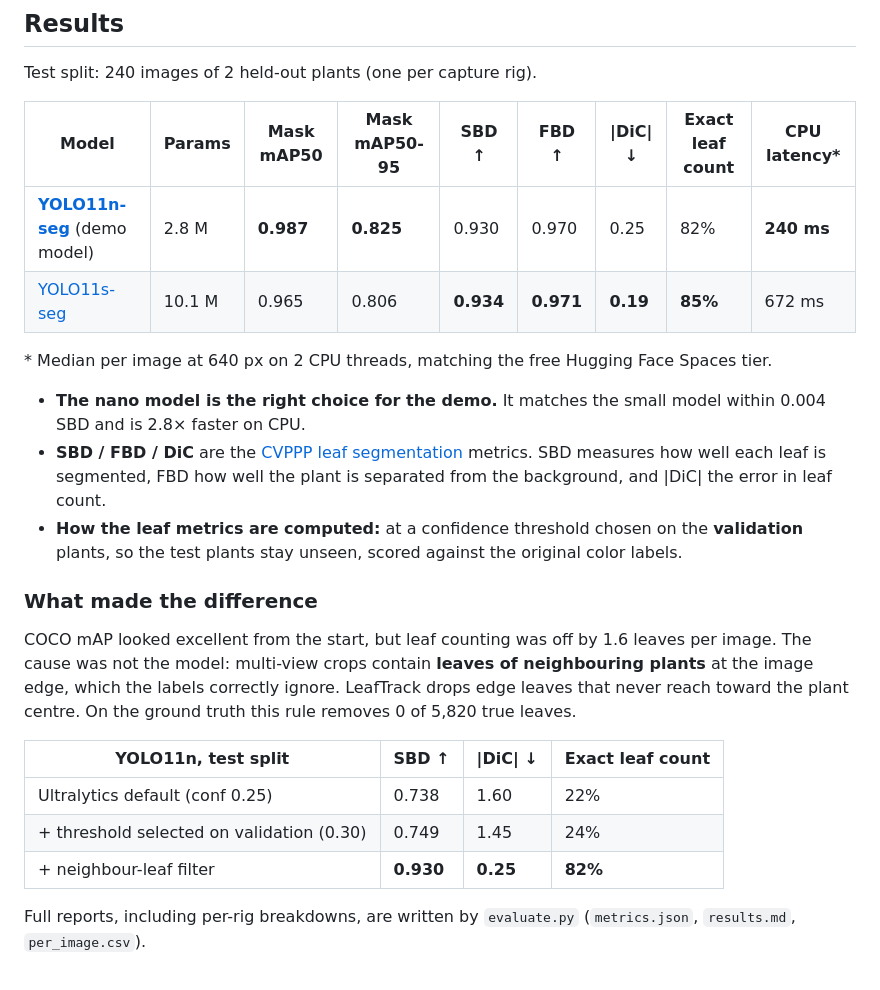
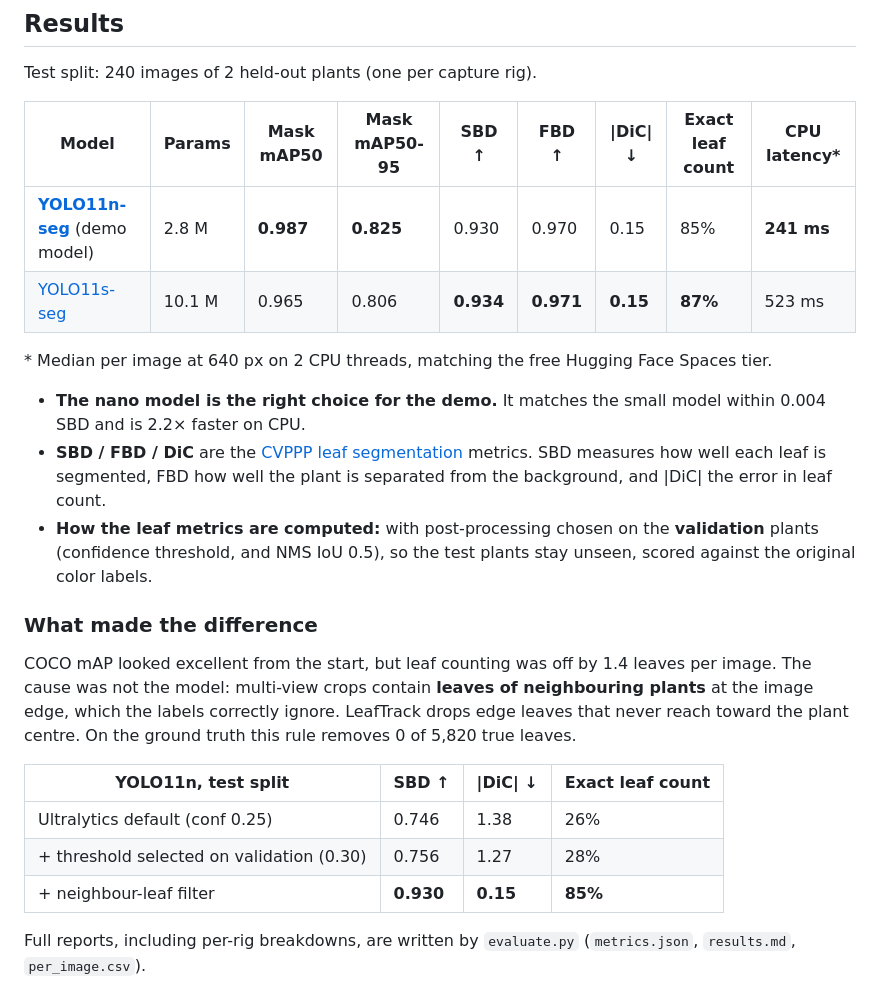
Before and after one commit to mawais538/leaftrack, a Markdown page: README.md, the part around one of its changes. GitHub-like rendering.

```diff
--- a/README.md
+++ b/README.md
@@ -41,24 +41,24 @@ Test split: 240 images of 2 held-out plants (one per capture rig).
 
 | Model | Params | Mask mAP50 | Mask mAP50-95 | SBD ↑ | FBD ↑ | \|DiC\| ↓ | Exact leaf count | CPU latency* |
 |---|---|---|---|---|---|---|---|---|
-| **[YOLO11n-seg](https://huggingface.co/Awais05/leaftrack-yolo11n-seg)** (demo model) | 2.8 M | **0.987** | **0.825** | 0.930 | 0.970 | 0.25 | 82% | **240 ms** |
-| [YOLO11s-seg](https://huggingface.co/Awais05/leaftrack-yolo11s-seg) | 10.1 M | 0.965 | 0.806 | **0.934** | **0.971** | **0.19** | **85%** | 672 ms |
+| **[YOLO11n-seg](https://huggingface.co/Awais05/leaftrack-yolo11n-seg)** (demo model) | 2.8 M | **0.987** | **0.825** | 0.930 | 0.970 | 0.15 | 85% | **241 ms** |
+| [YOLO11s-seg](https://huggingface.co/Awais05/leaftrack-yolo11s-seg) | 10.1 M | 0.965 | 0.806 | **0.934** | **0.971** | **0.15** | **87%** | 523 ms |
 
 \* Median per image at 640 px on 2 CPU threads, matching the free Hugging Face Spaces tier.
 
-- **The nano model is the right choice for the demo.** It matches the small model within 0.004 SBD and is 2.8× faster on CPU.
+- **The nano model is the right choice for the demo.** It matches the small model within 0.004 SBD and is 2.2× faster on CPU.
 - **SBD / FBD / DiC** are the [CVPPP leaf segmentation](https://link.springer.com/article/10.1007/s00138-015-0737-3) metrics. SBD measures how well each leaf is segmented, FBD how well the plant is separated from the background, and |DiC| the error in leaf count.
-- **How the leaf metrics are computed:** at a confidence threshold chosen on the **validation** plants, so the test plants stay unseen, scored against the original color labels.
+- **How the leaf metrics are computed:** with post-processing chosen on the **validation** plants (confidence threshold, and NMS IoU 0.5), so the test plants stay unseen, scored against the original color labels.
 
 ### What made the difference
 
-COCO mAP looked excellent from the start, but leaf counting was off by 1.6 leaves per image. The cause was not the model: multi-view crops contain **leaves of neighbouring plants** at the image edge, which the labels correctly ignore. LeafTrack drops edge leaves that never reach toward the plant centre. On the ground truth this rule removes 0 of 5,820 true leaves.
+COCO mAP looked excellent from the start, but leaf counting was off by 1.4 leaves per image. The cause was not the model: multi-view crops contain **leaves of neighbouring plants** at the image edge, which the labels correctly ignore. LeafTrack drops edge leaves that never reach toward the plant centre. On the ground truth this rule removes 0 of 5,820 true leaves.
 
 | YOLO11n, test split | SBD ↑ | \|DiC\| ↓ | Exact leaf count |
 |---|---|---|---|
-| Ultralytics default (conf 0.25) | 0.738 | 1.60 | 22% |
-| + threshold selected on validation (0.30) | 0.749 | 1.45 | 24% |
-| + neighbour-leaf filter | **0.930** | **0.25** | **82%** |
+| Ultralytics default (conf 0.25) | 0.746 | 1.38 | 26% |
+| + threshold selected on validation (0.30) | 0.756 | 1.27 | 28% |
+| + neighbour-leaf filter | **0.930** | **0.15** | **85%** |
 
 Full reports, including per-rig breakdowns, are written by `evaluate.py` (`metrics.json`, `results.md`, `per_image.csv`).
 
```
Also changed, not shown: other parts of README.md (+15 -14 lines), docs/assets/tracking_filmstrip.jpg, docs/assets/yolo11n_test_predictions.jpg, 1 other file.
